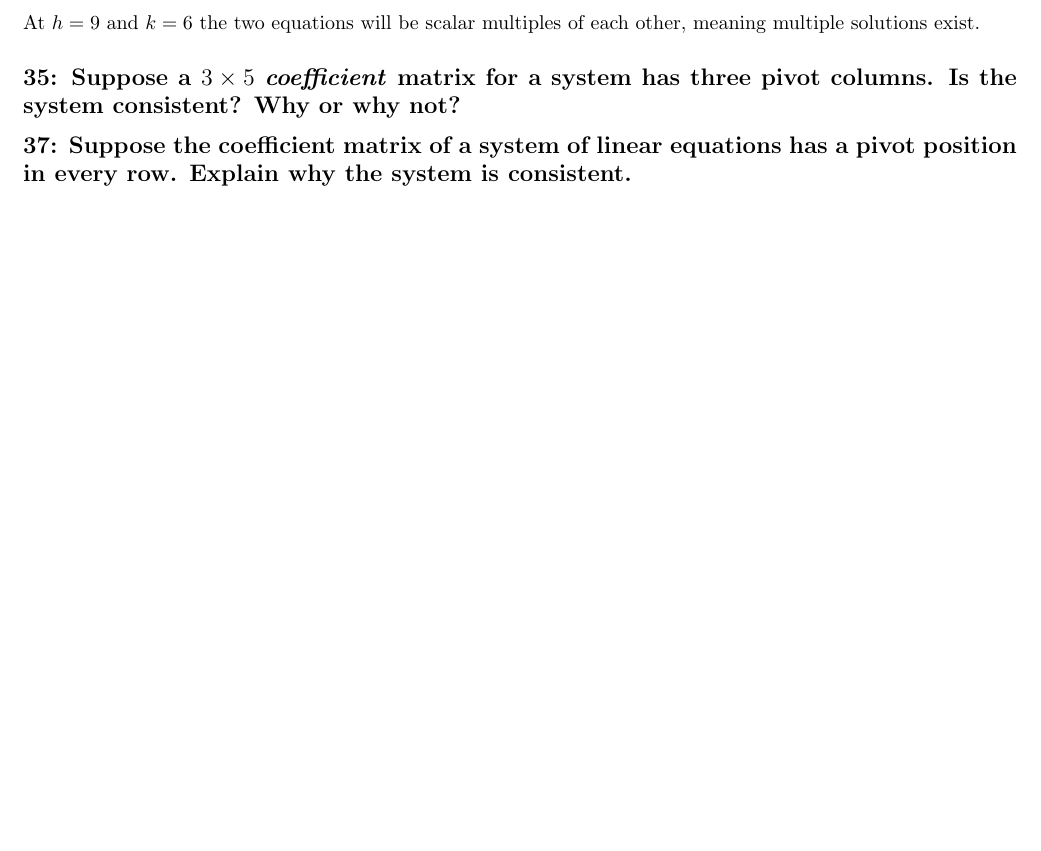
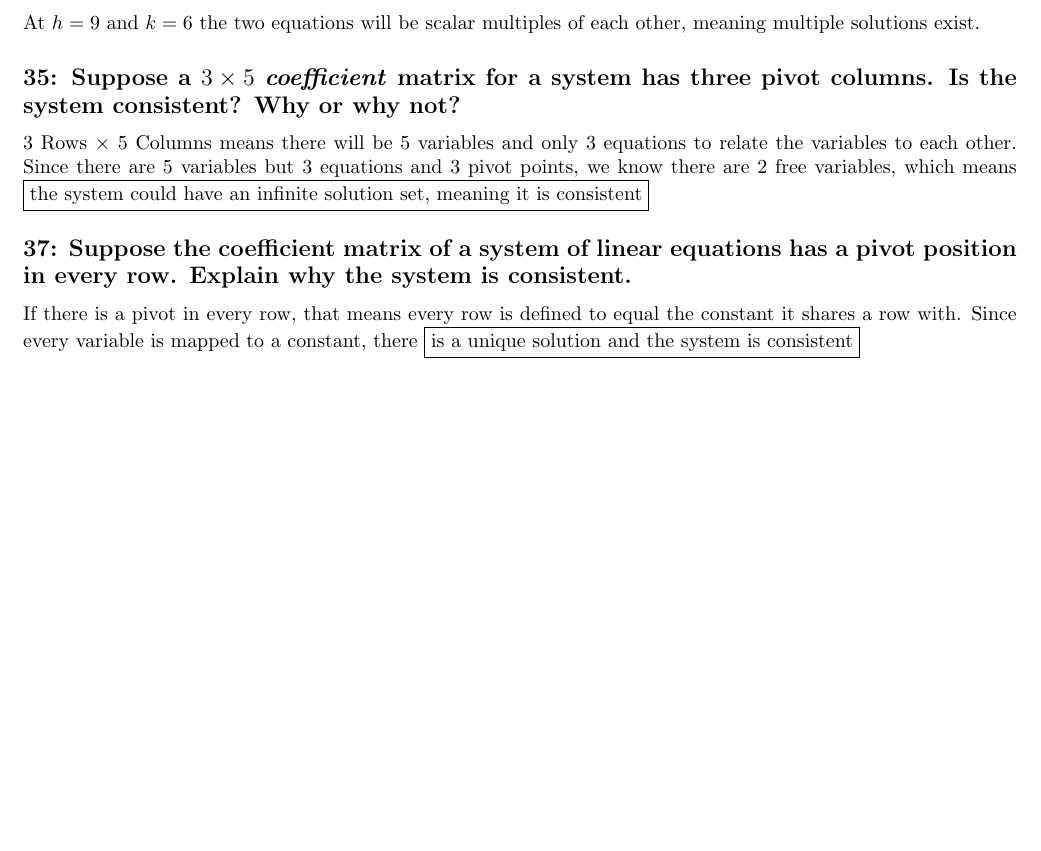
Before and after one commit to tpate0562/Math-5-Homework, a LaTeX problem sheet (MATH 5 Homework 1.2/RH 1.2.tex): part of page 2 of 2, cut so that both start at the same text, the shorter picture padded with empty space. Compiled offline with pdfLaTeX.

Commit message:
Finished Refrigerator Homework

```diff
--- a/MATH 5 Homework 1.2/RH 1.2.tex
+++ b/MATH 5 Homework 1.2/RH 1.2.tex
@@ -115,8 +115,9 @@ At $h=4$ and $k=3$ there is one solution, as long as $h \neq 9$ and $k \neq 6$ t
 \subsubsection*{c}
 At $h=9$ and $k=6$ the two equations will be scalar multiples of each other, meaning multiple solutions exist.
 \subsection*{35: Suppose a $3\times 5$ \textit{coeﬃcient} matrix for a system has three pivot columns. Is the system consistent? Why or why not?}
+3 Rows $\times$ 5 Columns means there will be 5 variables and only 3 equations to relate the variables to each other. Since there are 5 variables but 3 equations and 3 pivot points, we know there are 2 free variables, which means \boxed{$the system could have an infinite solution set, meaning it is consistent$}
 \subsection*{37: Suppose the coeﬃcient matrix of a system of linear equations has a pivot position in every row. Explain why the system is consistent.}
-
+If there is a pivot in every row, that means every row is defined to equal the constant it shares a row with. Since every variable is mapped to a constant, there \boxed{$is a unique solution and the system is consistent$}
 
 
 
```
Also changed, not shown: MATH 5 Homework 1.2/RH 1.2.pdf, 3 other files.
